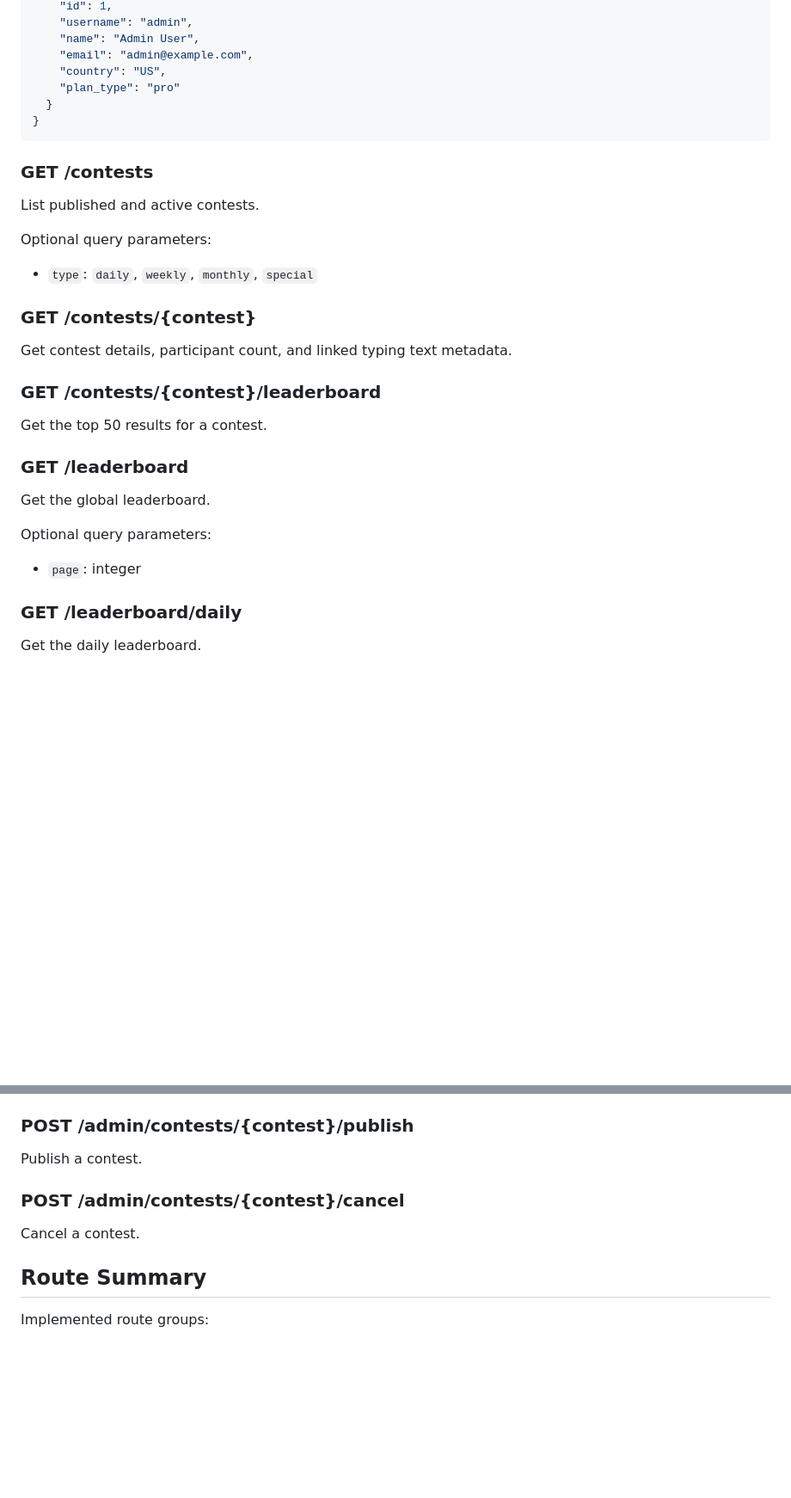
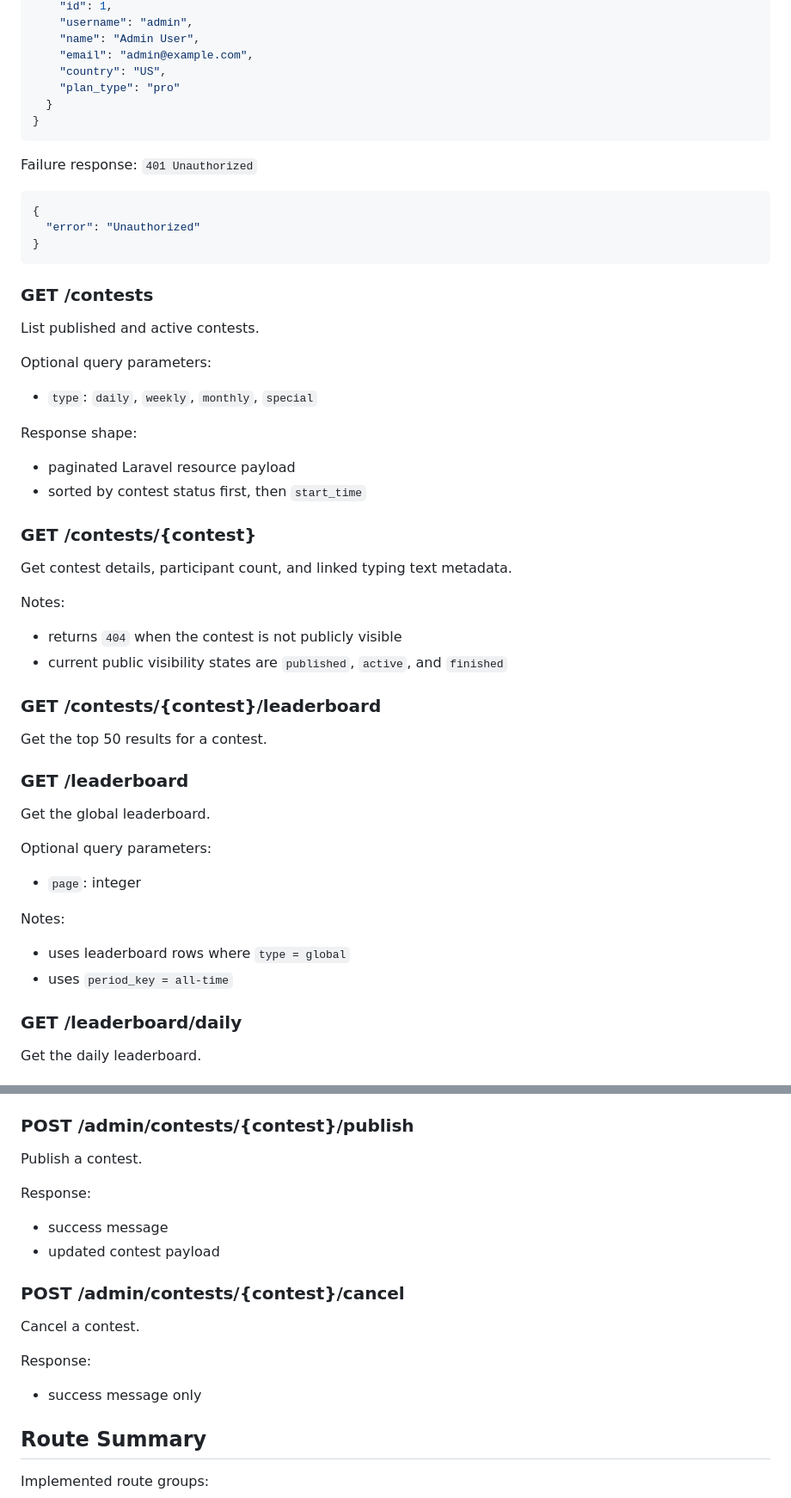
Before and after one commit to boniyeamincse/typingcontest, a Markdown page: docs/endpoint.md, 2 parts joined by grey strips. Shown at 86% size. GitHub-like rendering; blank space fills up the shorter version.

````diff
--- a/docs/endpoint.md
+++ b/docs/endpoint.md
@@ -84,14 +142,30 @@ Success response: `200 OK`
 }
 ```
 
+Failure response: `401 Unauthorized`
+
+```json
+{
+  "error": "Unauthorized"
+}
+```
+
 ### GET /contests
 List published and active contests.
 
 Optional query parameters:
 - `type`: `daily`, `weekly`, `monthly`, `special`
 
+Response shape:
+- paginated Laravel resource payload
+- sorted by contest status first, then `start_time`
+
 ### GET /contests/{contest}
 Get contest details, participant count, and linked typing text metadata.
+
+Notes:
+- returns `404` when the contest is not publicly visible
+- current public visibility states are `published`, `active`, and `finished`
 
 ### GET /contests/{contest}/leaderboard
 Get the top 50 results for a contest.
@@ -101,6 +175,10 @@ Get the global leaderboard.
 
 Optional query parameters:
 - `page`: integer
+
+Notes:
+- uses leaderboard rows where `type = global`
+- uses `period_key = all-time`
 
 ### GET /leaderboard/daily
 Get the daily leaderboard.
@@ -266,8 +355,15 @@ Rule:
 ### POST /admin/contests/{contest}/publish
 Publish a contest.
 
+Response:
+- success message
+- updated contest payload
+
 ### POST /admin/contests/{contest}/cancel
 Cancel a contest.
+
+Response:
+- success message only
 
 ## Route Summary
 
````
Also changed, not shown: other parts of docs/endpoint.md (+85 -0 lines).
